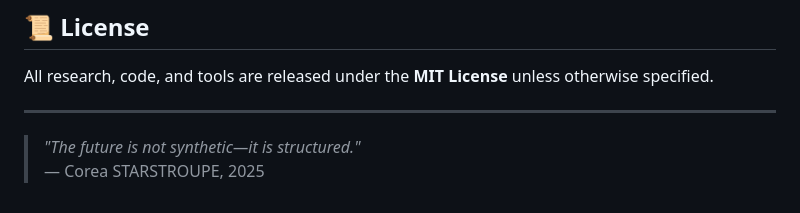
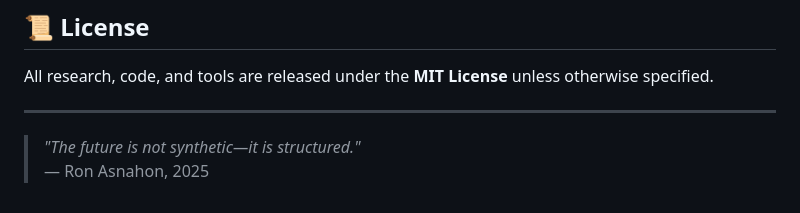
Before and after one commit to roni1-cmd/Corea-Starstroupe, a Markdown page: README.md, the part around the change. Rendered like a GitHub page.

```diff
--- a/README.md
+++ b/README.md
@@ -87,4 +87,4 @@ All research, code, and tools are released under the **MIT License** unless othe
 ---
 
 > _"The future is not synthetic—it is structured."_
-> — Corea STARSTROUPE, 2025
+> — Ron Asnahon, 2025
```
